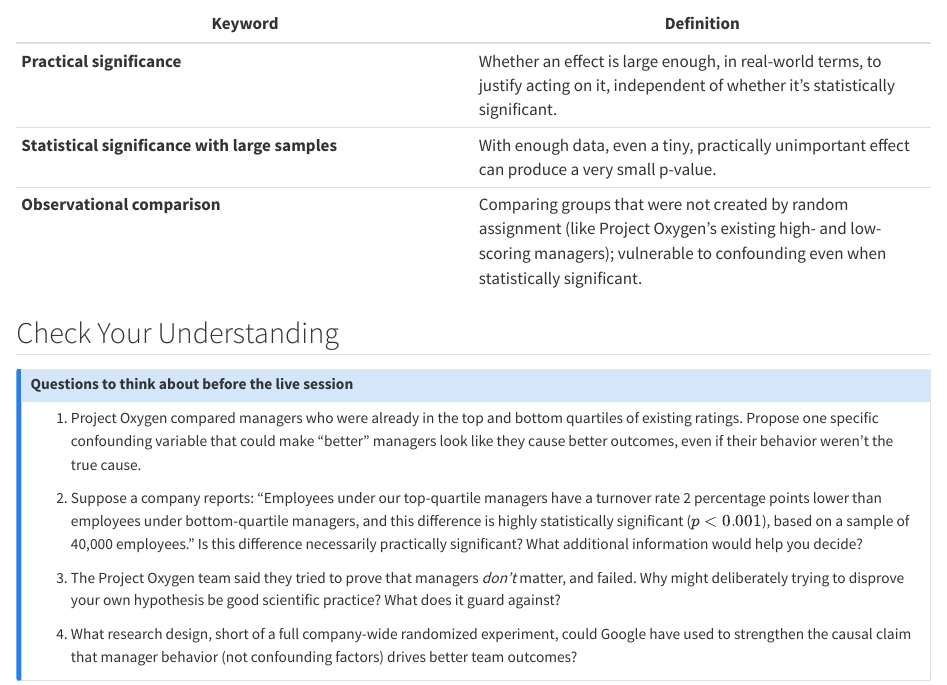
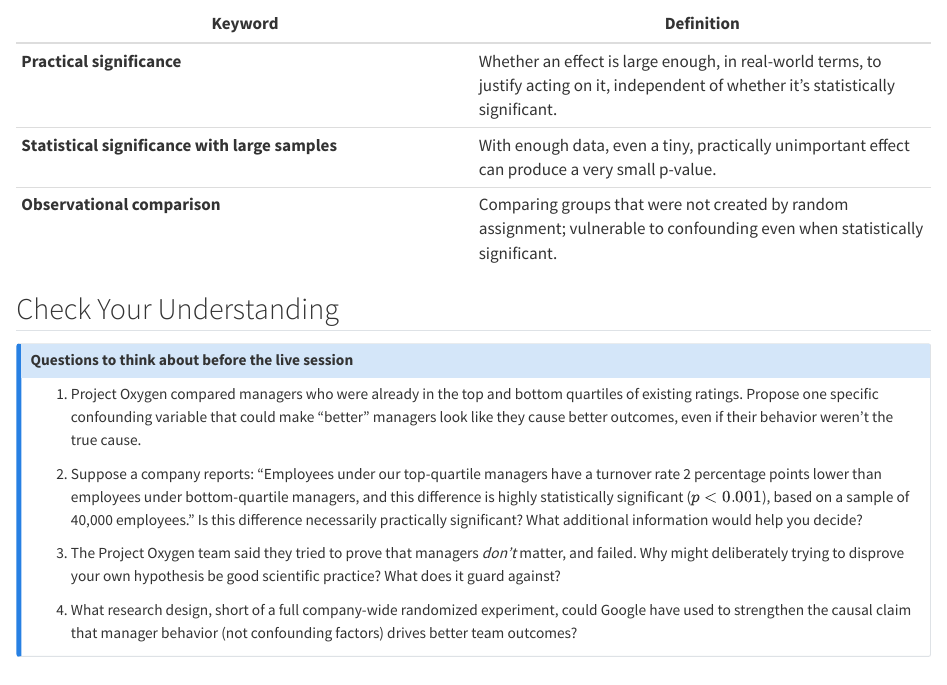
Before and after one commit to joshdp34/QBA, a Quarto document (week_07_03.qmd): the page in a window 1100 px wide, from 3140 px down. Rendered offline with R 4.5, knitr and Pandoc in place of Quarto, with nearby package versions.

Commit message:
after rendering

```diff
--- a/week_07_03.qmd
+++ b/week_07_03.qmd
@@ -74,7 +74,7 @@ Notice what we *haven't* done yet: every method so far compares groups or tests
 |---|---|
 | **Practical significance** | Whether an effect is large enough, in real-world terms, to justify acting on it, independent of whether it's statistically significant. |
 | **Statistical significance with large samples** | With enough data, even a tiny, practically unimportant effect can produce a very small p-value. |
-| **Observational comparison** | Comparing groups that were not created by random assignment (like Project Oxygen's existing high- and low-scoring managers); vulnerable to confounding even when statistically significant. |
+| **Observational comparison** | Comparing groups that were not created by random assignment; vulnerable to confounding even when statistically significant. |
 
 ## Check Your Understanding
 
```
